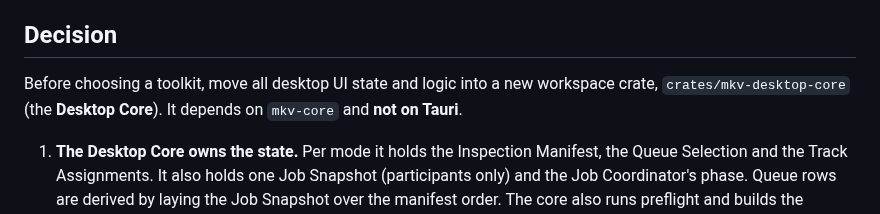
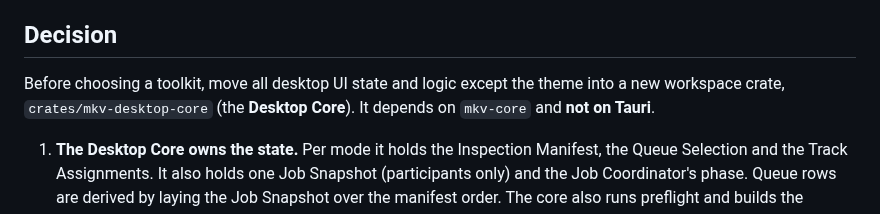
Before and after one commit to Si-Forces/mkvanimebatch, a Markdown page: docs/adr/0016-toolkit-agnostic-desktop-core.md, the part around the change. Drawn GitHub-style.

```diff
--- a/docs/adr/0016-toolkit-agnostic-desktop-core.md
+++ b/docs/adr/0016-toolkit-agnostic-desktop-core.md
@@ -11,7 +11,7 @@ Issue #102 aims to replace the WebKitGTK webview with a native Rust toolkit (Sli
 
 ## Decision
 
-Before choosing a toolkit, move all desktop UI state and logic into a new workspace crate, `crates/mkv-desktop-core` (the **Desktop Core**). It depends on `mkv-core` and **not on Tauri**.
+Before choosing a toolkit, move all desktop UI state and logic except the theme into a new workspace crate, `crates/mkv-desktop-core` (the **Desktop Core**). It depends on `mkv-core` and **not on Tauri**.
 
 1. **The Desktop Core owns the state.** Per mode it holds the Inspection Manifest, the Queue Selection and the Track Assignments. It also holds one Job Snapshot (participants only) and the Job Coordinator's phase. Queue rows are derived by laying the Job Snapshot over the manifest order. The core also runs preflight and builds the `BatchRequest`; a view never builds a request. A view sends user intents and renders what the core publishes.
 2. **One reducer.** Where the JS and Rust reducers disagree, Rust's stricter rules win: drop events that arrive after the batch or belong to another job, apply progress only to processing items with finite values, let `ItemStart` rename the item's file, keep an item's status typed (`ItemStatus`, whose terminal values are the Item Outcomes) rather than a string, and settle the batch status as error when items are left open. There are two exceptions. Default outcome reasons become presentation labels, not stored values. A per-item fallback duration, measured on a monotonic clock like Item Duration, is kept for when `duration_sec` is missing. Outcome counts are derived, not counted.
```
Also changed, not shown: architecture.md (+1 -1 lines), desktop-tauri/CONTEXT.md (+1 -1 lines).
